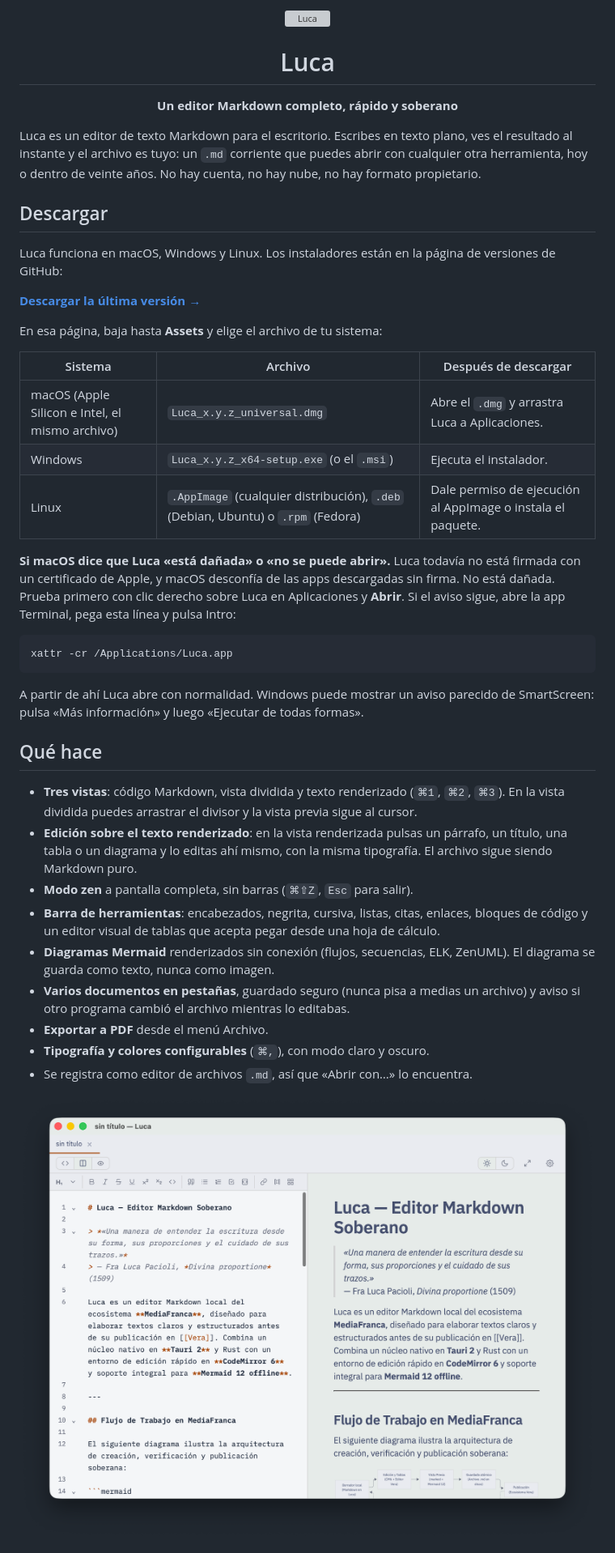
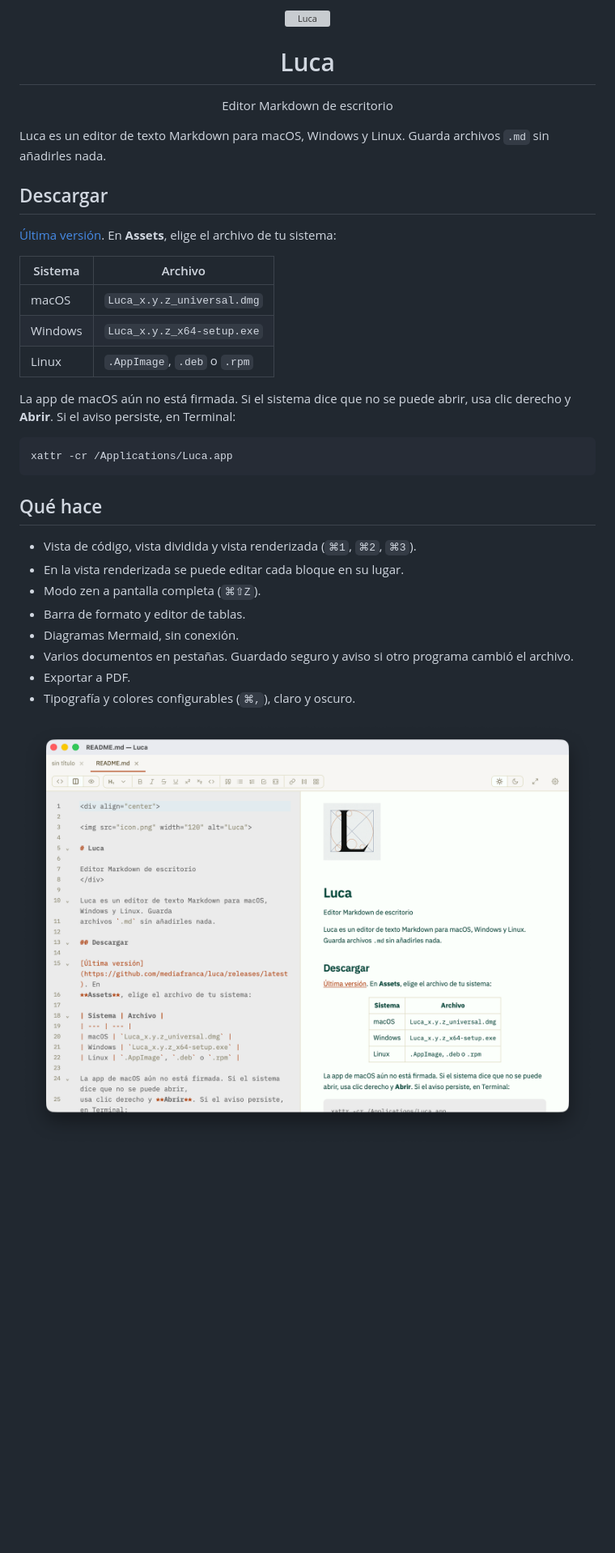
Before and after one commit to mediafranca/luca, a Markdown page: README.md, the part around one of its changes. Shown at 81% size. Rendered like a GitHub page; pictures changed too: assets/luca-screenshot.png; blank space fills up the shorter version; grey boxes are pictures that could not be loaded.

Commit message:
mensaje claro

````diff
--- a/README.md
+++ b/README.md
@@ -4,59 +4,39 @@
 
 # Luca
 
-**Un editor Markdown completo, rápido y soberano**
+Editor Markdown de escritorio
 </div>
 
-Luca es un editor de texto Markdown para el escritorio. Escribes en texto
-plano, ves el resultado al instante y el archivo es tuyo: un `.md` corriente
-que puedes abrir con cualquier otra herramienta, hoy o dentro de veinte años.
-No hay cuenta, no hay nube, no hay formato propietario.
+Luca es un editor de texto Markdown para macOS, Windows y Linux. Guarda
+archivos `.md` sin añadirles nada.
 
 ## Descargar
 
-Luca funciona en macOS, Windows y Linux. Los instaladores están en la página de
-versiones de GitHub:
+[Última versión](https://github.com/mediafranca/luca/releases/latest). En
+**Assets**, elige el archivo de tu sistema:
 
-**[Descargar la última versión →](https://github.com/mediafranca/luca/releases/latest)**
+| Sistema | Archivo |
+| --- | --- |
+| macOS | `Luca_x.y.z_universal.dmg` |
+| Windows | `Luca_x.y.z_x64-setup.exe` |
+| Linux | `.AppImage`, `.deb` o `.rpm` |
 
-En esa página, baja hasta **Assets** y elige el archivo de tu sistema:
-
-| Sistema | Archivo | Después de descargar |
-| --- | --- | --- |
-| macOS (Apple Silicon e Intel, el mismo archivo) | `Luca_x.y.z_universal.dmg` | Abre el `.dmg` y arrastra Luca a Aplicaciones. |
-| Windows | `Luca_x.y.z_x64-setup.exe` (o el `.msi`) | Ejecuta el instalador. |
-| Linux | `.AppImage` (cualquier distribución), `.deb` (Debian, Ubuntu) o `.rpm` (Fedora) | Dale permiso de ejecución al AppImage o instala el paquete. |
-
-**Si macOS dice que Luca «está dañada» o «no se puede abrir».** Luca todavía
-no está firmada con un certificado de Apple, y macOS desconfía de las apps
-descargadas sin firma. No está dañada. Prueba primero con clic derecho sobre
-Luca en Aplicaciones y **Abrir**. Si el aviso sigue, abre la app Terminal, pega
-esta línea y pulsa Intro:
+La app de macOS aún no está firmada. Si el sistema dice que no se puede abrir,
+usa clic derecho y **Abrir**. Si el aviso persiste, en Terminal:
 
 ```bash
 xattr -cr /Applications/Luca.app
 ```
 
-A partir de ahí Luca abre con normalidad. Windows puede mostrar un aviso
-parecido de SmartScreen: pulsa «Más información» y luego «Ejecutar de todas formas».
-
 ## Qué hace
 
-- **Tres vistas**: código Markdown, vista dividida y texto renderizado
-  (`⌘1`, `⌘2`, `⌘3`). En la vista dividida puedes arrastrar el divisor y la
-  vista previa sigue al cursor.
-- **Edición sobre el texto renderizado**: en la vista renderizada pulsas un
-  párrafo, un título, una tabla o un diagrama y lo editas ahí mismo, con la
-  misma tipografía. El archivo sigue siendo Markdown puro.
-- **Modo zen** a pantalla completa, sin barras (`⌘⇧Z`, `Esc` para salir).
-- **Barra de herramientas**: encabezados, negrita, cursiva, listas, citas,
-  enlaces, bloques de código y un editor visual de tablas que acepta pegar
-  desde una hoja de cálculo.
-- **Diagramas Mermaid** renderizados sin conexión (flujos, secuencias, ELK,
-  ZenUML). El diagrama se guarda como texto, nunca como imagen.
-- **Varios documentos en pestañas**, guardado seguro (nunca pisa a medias un
-  archivo) y aviso si otro programa cambió el archivo mientras lo editabas.
-- **Exportar a PDF** desde el menú Archivo.
-- **Tipografía y colores configurables** (`⌘,`), con modo claro y oscuro.
-- Se registra como editor de archivos `.md`, así que «Abrir con…» lo encuentra.
+- Vista de código, vista dividida y vista renderizada (`⌘1`, `⌘2`, `⌘3`).
+- En la vista renderizada se puede editar cada bloque en su lugar.
+- Modo zen a pantalla completa (`⌘⇧Z`).
+- Barra de formato y editor de tablas.
+- Diagramas Mermaid, sin conexión.
+- Varios documentos en pestañas. Guardado seguro y aviso si otro programa
+  cambió el archivo.
+- Exportar a PDF.
+- Tipografía y colores configurables (`⌘,`), claro y oscuro.
 
````
Also changed, not shown: other parts of README.md (+21 -55 lines), 4 other files.
